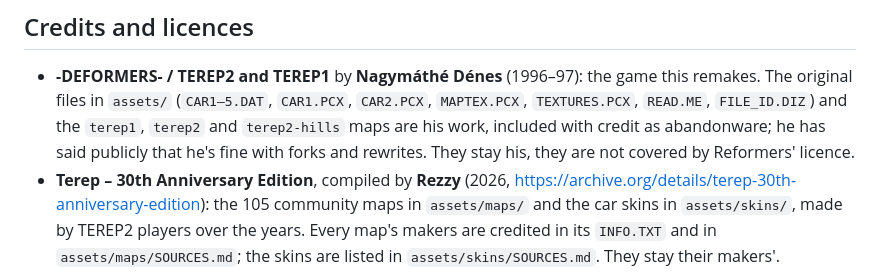
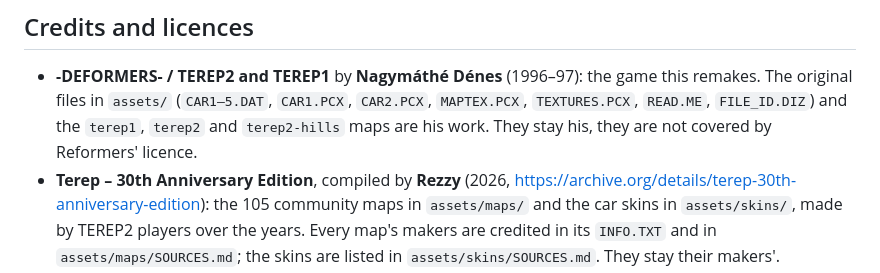
Before and after one commit to kbence/reformers, a Markdown page: README.md, the part around the change. GitHub-like rendering.

```diff
--- a/README.md
+++ b/README.md
@@ -110,8 +110,7 @@ They and the map images are the original author's copyrighted work; see `assets/
 - **-DEFORMERS- / TEREP2 and TEREP1** by **Nagymáthé Dénes** (1996–97): the game this remakes.
   The original files in `assets/` (`CAR1–5.DAT`, `CAR1.PCX`, `CAR2.PCX`, `MAPTEX.PCX`,
   `TEXTURES.PCX`, `READ.ME`, `FILE_ID.DIZ`) and the `terep1`, `terep2` and `terep2-hills` maps
-  are his work, included with credit as abandonware; he has said publicly that he's fine with
-  forks and rewrites. They stay his, they are not covered by Reformers' licence.
+  are his work. They stay his, they are not covered by Reformers' licence.
 - **Terep – 30th Anniversary Edition**, compiled by **Rezzy** (2026,
   <https://archive.org/details/terep-30th-anniversary-edition>): the 105 community maps in
   `assets/maps/` and the car skins in `assets/skins/`, made by TEREP2 players over the years.
```
